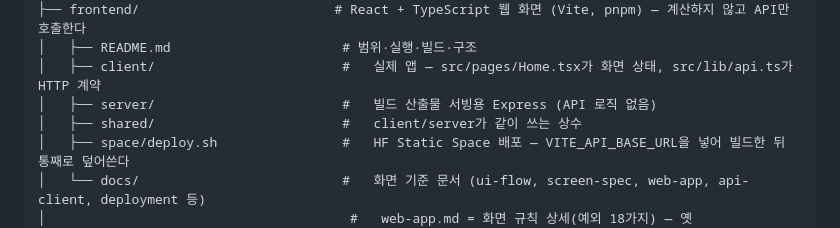
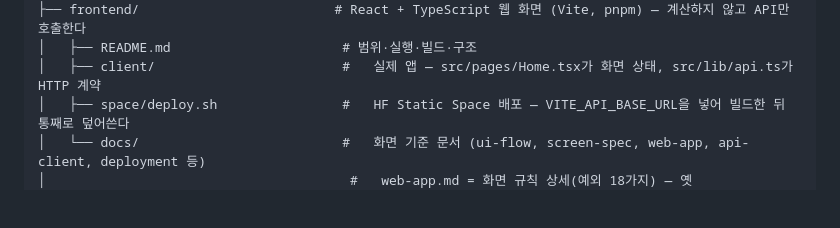
Before and after one commit to HJU5022/K_Menu_Voice_Guide, a Markdown page: README.md, the part around the change. GitHub-like rendering; blank space fills up the shorter version.

Commit message:
docs(readme): 없는 디렉토리를 구조도에서 뺀다
frontend/server/는 디스크에도 git에도 없는데 Express 서빙 디렉토리로 적혀
있었다. shared/는 쓰는 곳이 없어 정리 대상이라 함께 뺀다.

```diff
--- a/README.md
+++ b/README.md
@@ -266,8 +266,6 @@ proj1-c/
 ├── frontend/                         # React + TypeScript 웹 화면 (Vite, pnpm) — 계산하지 않고 API만 호출한다
 │   ├── README.md                      # 범위·실행·빌드·구조
 │   ├── client/                        #   실제 앱 — src/pages/Home.tsx가 화면 상태, src/lib/api.ts가 HTTP 계약
-│   ├── server/                        #   빌드 산출물 서빙용 Express (API 로직 없음)
-│   ├── shared/                        #   client/server가 같이 쓰는 상수
 │   ├── space/deploy.sh                #   HF Static Space 배포 — VITE_API_BASE_URL을 넣어 빌드한 뒤 통째로 덮어쓴다
 │   └── docs/                          #   화면 기준 문서 (ui-flow, screen-spec, web-app, api-client, deployment 등)
 │                                       #   web-app.md = 화면 규칙 상세(예외 18가지) — 옛 docs/specs/streamlit-app.md
```
